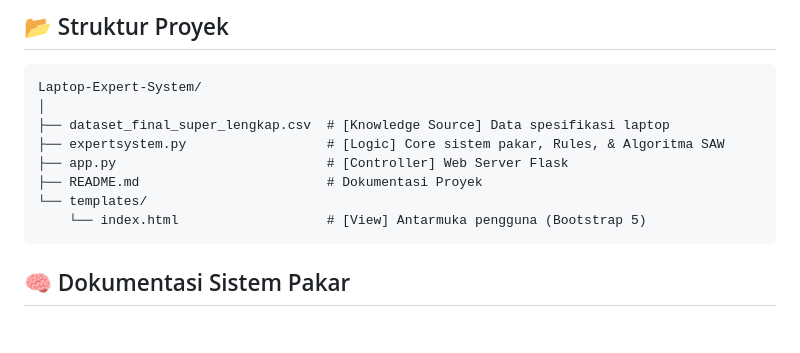
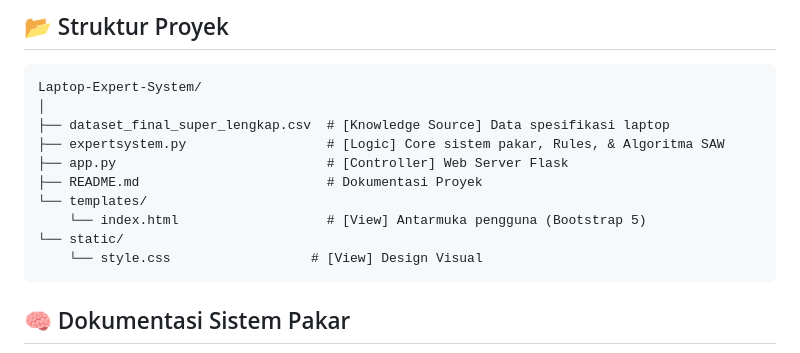
Before and after one commit to rachelbronzen/Laptop_Recomendation, a Markdown page: readme.md, the part around the change. GitHub-like rendering; blank space fills up the shorter version.

````diff
--- a/readme.md
+++ b/readme.md
@@ -67,6 +67,8 @@ Laptop-Expert-System/
 ├── README.md                        # Dokumentasi Proyek
 └── templates/
     └── index.html                   # [View] Antarmuka pengguna (Bootstrap 5)
+└── static/
+    └── style.css                  # [View] Design Visual
 ```
 
 ## 🧠 Dokumentasi Sistem Pakar
````
